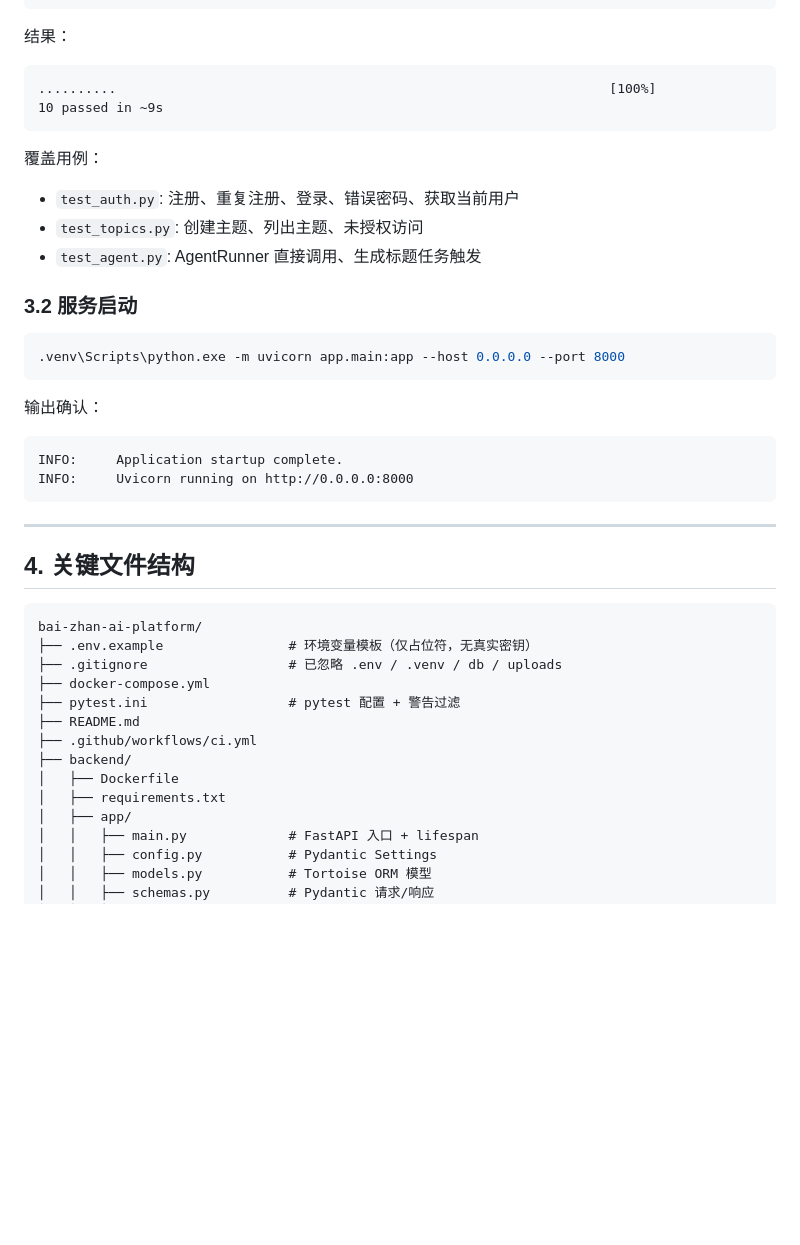
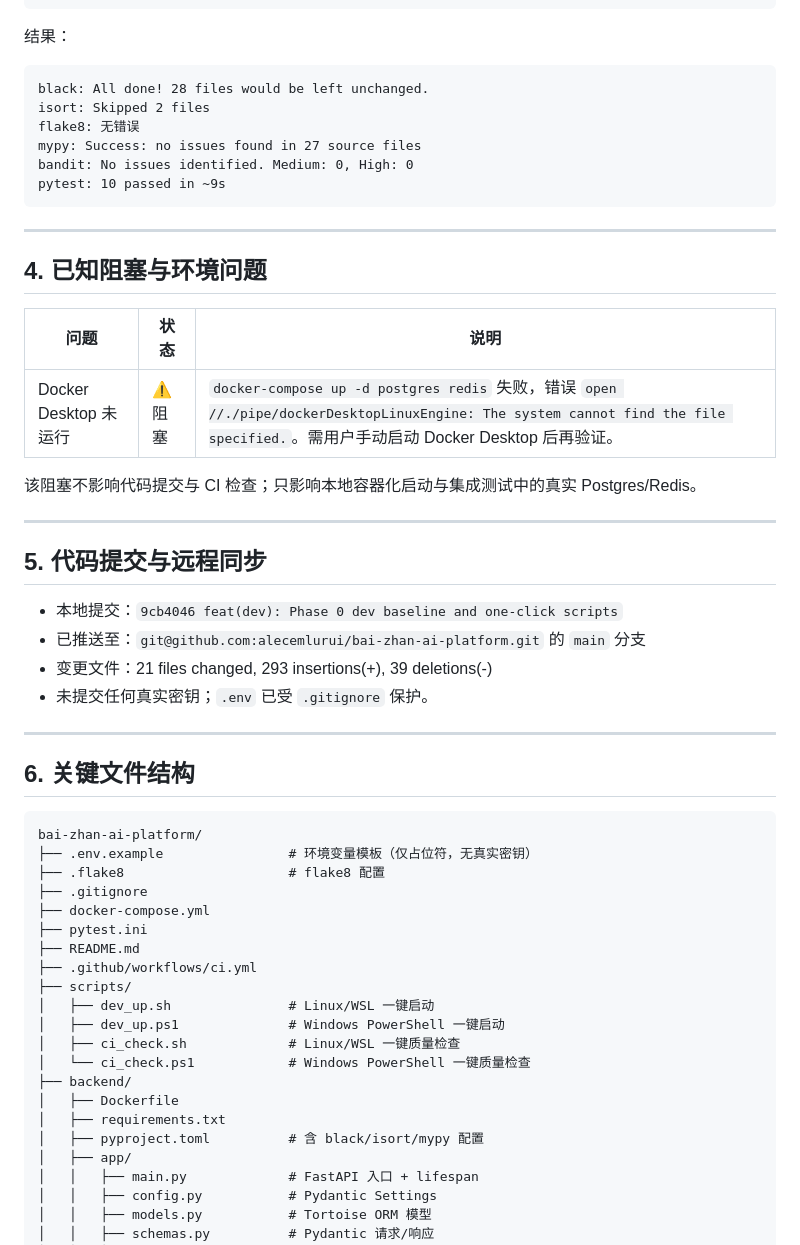
Before and after one commit to alecemlurui/bai-zhan-ai-platform, a Markdown page: docs/PROGRESS.md, the part around one of its changes. Rendered like a GitHub page; blank space fills up the shorter version.

````diff
--- a/docs/PROGRESS.md
+++ b/docs/PROGRESS.md
@@ -44,44 +76,55 @@ set JWT_SECRET=test-secret
 结果：
 
 ```text
-..........                                                               [100%]
-10 passed in ~9s
-```
-
-覆盖用例：
-
-- `test_auth.py`: 注册、重复注册、登录、错误密码、获取当前用户
-- `test_topics.py`: 创建主题、列出主题、未授权访问
-- `test_agent.py`: AgentRunner 直接调用、生成标题任务触发
-
-### 3.2 服务启动
-
-```bash
-.venv\Scripts\python.exe -m uvicorn app.main:app --host 0.0.0.0 --port 8000
-```
-
-输出确认：
-
-```text
-INFO:     Application startup complete.
-INFO:     Uvicorn running on http://0.0.0.0:8000
+black: All done! 28 files would be left unchanged.
+isort: Skipped 2 files
+flake8: 无错误
+mypy: Success: no issues found in 27 source files
+bandit: No issues identified. Medium: 0, High: 0
+pytest: 10 passed in ~9s
 ```
 
 ---
 
-## 4. 关键文件结构
+## 4. 已知阻塞与环境问题
+
+| 问题 | 状态 | 说明 |
+| --- | --- | --- |
+| Docker Desktop 未运行 | ⚠️ 阻塞 | `docker-compose up -d postgres redis` 失败，错误 `open //./pipe/dockerDesktopLinuxEngine: The system cannot find the file specified.`。需用户手动启动 Docker Desktop 后再验证。 |
+
+该阻塞不影响代码提交与 CI 检查；只影响本地容器化启动与集成测试中的真实 Postgres/Redis。
+
+---
+
+## 5. 代码提交与远程同步
+
+- 本地提交：`9cb4046 feat(dev): Phase 0 dev baseline and one-click scripts`
+- 已推送至：`git@github.com:alecemlurui/bai-zhan-ai-platform.git` 的 `main` 分支
+- 变更文件：21 files changed, 293 insertions(+), 39 deletions(-)
+- 未提交任何真实密钥；`.env` 已受 `.gitignore` 保护。
+
+---
+
+## 6. 关键文件结构
 
 ```text
 bai-zhan-ai-platform/
 ├── .env.example                # 环境变量模板（仅占位符，无真实密钥）
-├── .gitignore                  # 已忽略 .env / .venv / db / uploads
+├── .flake8                     # flake8 配置
+├── .gitignore
 ├── docker-compose.yml
-├── pytest.ini                  # pytest 配置 + 警告过滤
+├── pytest.ini
 ├── README.md
 ├── .github/workflows/ci.yml
+├── scripts/
+│   ├── dev_up.sh               # Linux/WSL 一键启动
+│   ├── dev_up.ps1              # Windows PowerShell 一键启动
+│   ├── ci_check.sh             # Linux/WSL 一键质量检查
+│   └── ci_check.ps1            # Windows PowerShell 一键质量检查
 ├── backend/
 │   ├── Dockerfile
 │   ├── requirements.txt
+│   ├── pyproject.toml          # 含 black/isort/mypy 配置
 │   ├── app/
 │   │   ├── main.py             # FastAPI 入口 + lifespan
 │   │   ├── config.py           # Pydantic Settings
````
Also changed, not shown: other parts of docs/PROGRESS.md (+81 -32 lines).
